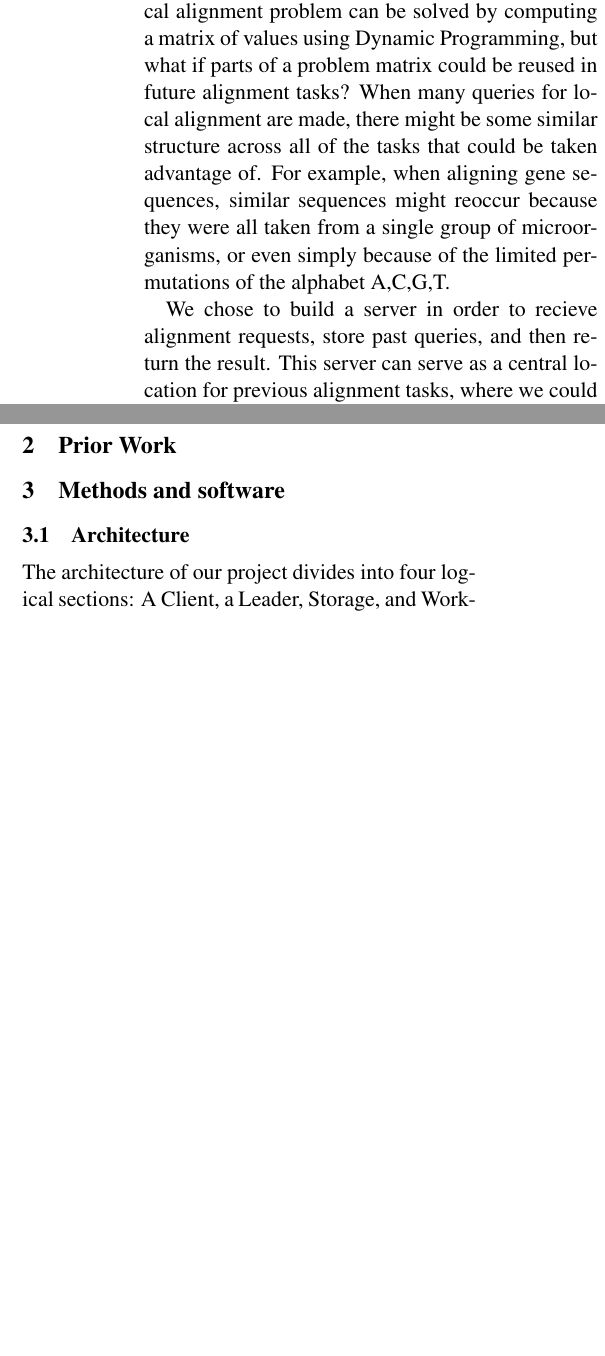
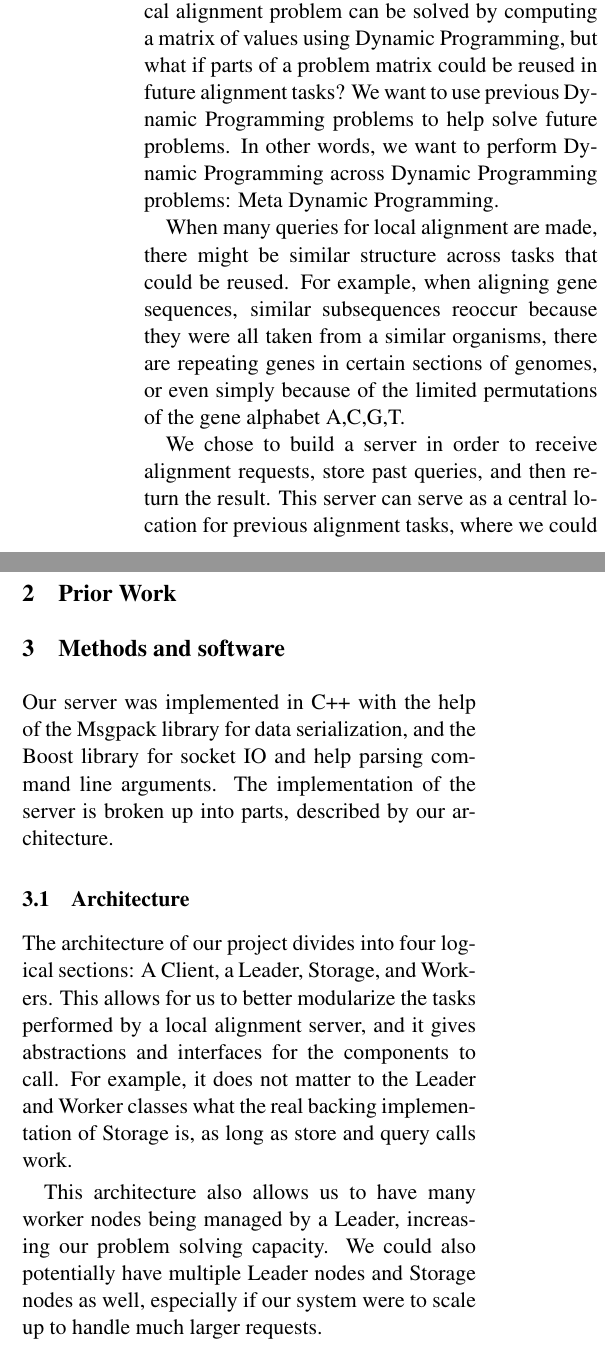
Before and after one commit to junekihong/GenomicsProject, a LaTeX paper (doc/writeup/poneil_jhong_writeup.tex): two parts of the columns of page 1 of 2, joined at a grey line, cut so that both start at the same text, the shorter picture padded with empty space. Compiled offline with pdfLaTeX.

Commit message:
updated writeup

```diff
--- a/doc/writeup/poneil_jhong_writeup.tex
+++ b/doc/writeup/poneil_jhong_writeup.tex
@@ -38,10 +38,11 @@
 \section{Introduction}
 %Why work on this? Why your approach?
 The task of local alignment is a frequently queried task in Computational Genomics.
-An individual local alignment problem can be solved by computing a matrix of values using Dynamic Programming, but what if parts of a problem matrix could be reused in future alignment tasks?
-When many queries for local alignment are made, there might be some similar structure across all of the tasks that could be taken advantage of. For example, when aligning gene sequences, similar sequences might reoccur because they were all taken from a single group of microorganisms, or even simply because of the limited permutations of the alphabet A,C,G,T.
+An individual local alignment problem can be solved by computing a matrix of values using Dynamic Programming, but what if parts of a problem matrix could be reused in future alignment tasks? We want to use previous Dynamic Programming problems to help solve future problems. In other words, we want to perform Dynamic Programming across Dynamic Programming problems: Meta Dynamic Programming.
 
-We chose to build a server in order to recieve alignment requests, store past queries, and then return the result. This server can serve as a central location for previous alignment tasks, where we could try to fetch a solution from a database, or solve the problem when none were available. With this server in place, it could be possible to explore different ways we can exploit the similarities across our problems.
+When many queries for local alignment are made, there might be similar structure across tasks that could be reused. For example, when aligning gene sequences, similar subsequences reoccur because they were all taken from a similar organisms, there are repeating genes in certain sections of genomes, or even simply because of the limited permutations of the gene alphabet A,C,G,T.
+
+We chose to build a server in order to receive alignment requests, store past queries, and then return the result. This server can serve as a central location for previous alignment tasks, where we could try to fetch a solution from a database, or solve the problem when none were available. With this server in place, it could be possible to explore different ways we can exploit the similarities across our problems.
 
 
 
@@ -53,8 +54,14 @@ We chose to build a server in order to recieve alignment requests, store past qu
 \section{Methods and software}
 %What did you implement? Why? How?
 
+%TODO cite msgpack and boost.
+Our server was implemented in C++ with the help of the Msgpack library for data serialization, and the Boost library for socket IO and help parsing command line arguments. The implementation of the server is broken up into parts, described by our architecture.
+
+
 \subsection{Architecture}
-The architecture of our project divides into four logical sections: A Client, a Leader, Storage, and Workers.
-% the why. The how.
+The architecture of our project divides into four logical sections: A Client, a Leader, Storage, and Workers. This allows for us to better modularize the tasks performed by a local alignment server, and it gives abstractions and interfaces for the components to call. For example, it does not matter to the Leader and Worker classes what the real backing implementation of Storage is, as long as store and query calls work.
+
+This architecture also allows us to have many worker nodes being managed by a Leader, increasing our problem solving capacity.
+We could also potentially have multiple Leader nodes and Storage nodes as well, especially if our system were to scale up to handle much larger requests.
 
 \subsubsection{Client}
```
Also changed, not shown: doc/writeup/poneil_jhong_writeup.tex (22 more changed lines).
